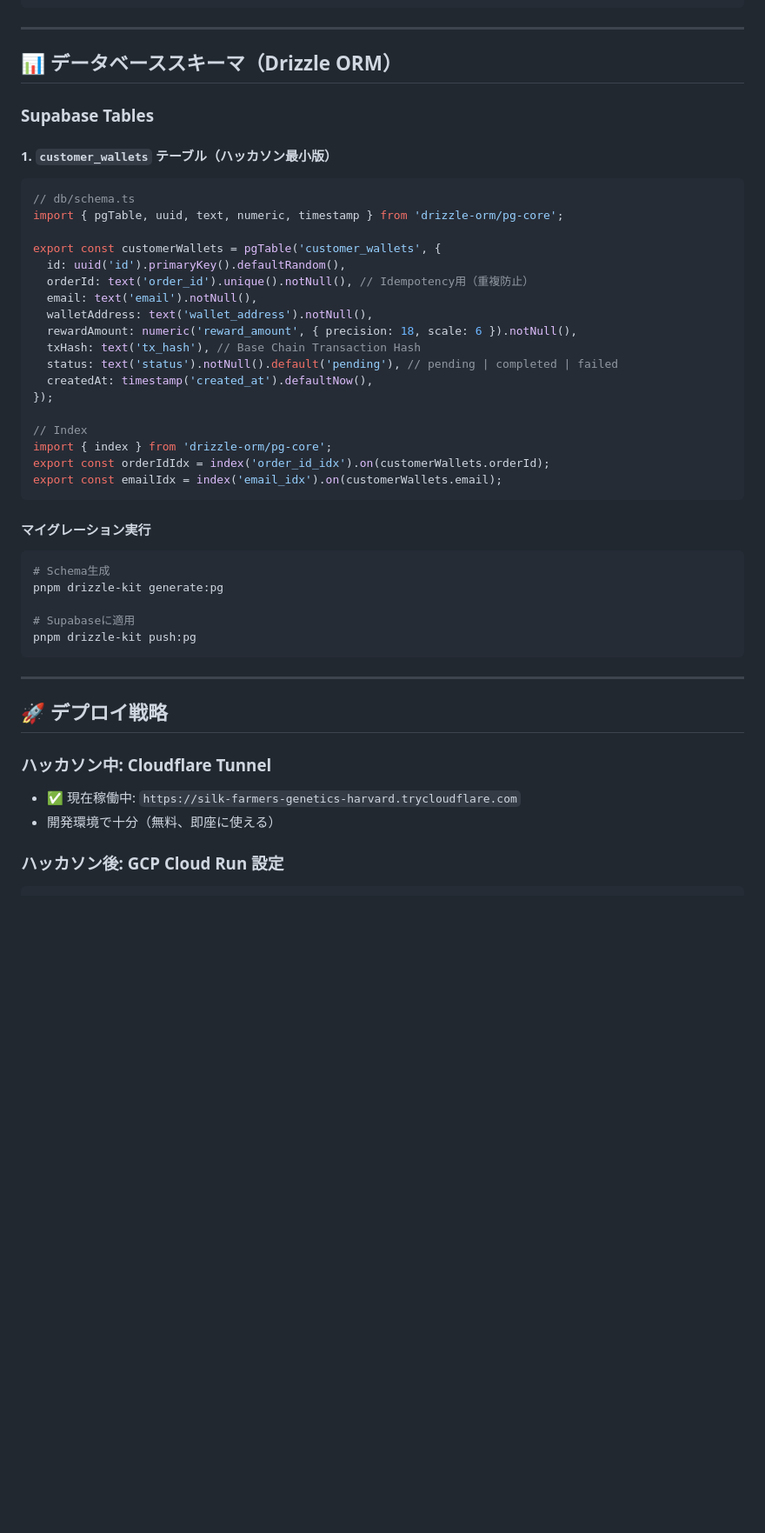
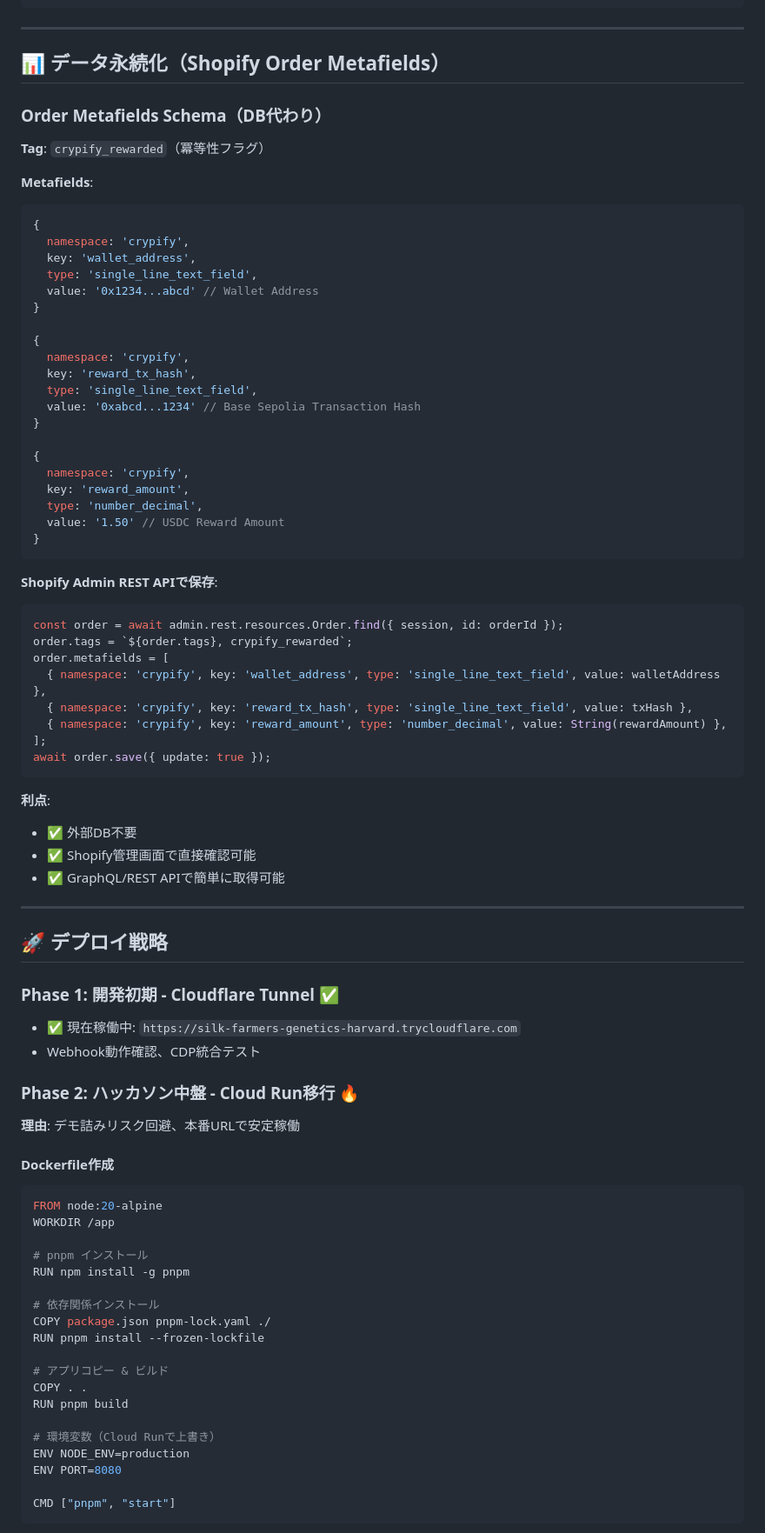
Before and after one commit to rtree/crypify, a Markdown page: specs/PROJECT_OVERVIEW.md, the part around the change printed below. Shown: that part at 87% size. Rendered like a GitHub page; blank space fills up the shorter version.

````diff
--- a/specs/PROJECT_OVERVIEW.md
+++ b/specs/PROJECT_OVERVIEW.md
@@ -448,47 +502,85 @@ SHOPIFY_API_SECRET_KEY=shpss_xxx
 
 ---
 
-## 📊 データベーススキーマ（Drizzle ORM）
+## 📊 データ永続化（Shopify Order Metafields）
 
-### Supabase Tables
+### Order Metafields Schema（DB代わり）
 
-#### 1. `customer_wallets` テーブル（ハッカソン最小版）
+**Tag**: `crypify_rewarded`（冪等性フラグ）
+
+**Metafields**:
 ```typescript
-// db/schema.ts
-import { pgTable, uuid, text, numeric, timestamp } from 'drizzle-orm/pg-core';
+{
+  namespace: 'crypify',
+  key: 'wallet_address',
+  type: 'single_line_text_field',
+  value: '0x1234...abcd' // Wallet Address
+}
 
-export const customerWallets = pgTable('customer_wallets', {
-  id: uuid('id').primaryKey().defaultRandom(),
-  orderId: text('order_id').unique().notNull(), // Idempotency用（重複防止）
-  email: text('email').notNull(),
-  walletAddress: text('wallet_address').notNull(),
-  rewardAmount: numeric('reward_amount', { precision: 18, scale: 6 }).notNull(),
-  txHash: text('tx_hash'), // Base Chain Transaction Hash
-  status: text('status').notNull().default('pending'), // pending | completed | failed
-  createdAt: timestamp('created_at').defaultNow(),
-});
+{
+  namespace: 'crypify',
+  key: 'reward_tx_hash',
+  type: 'single_line_text_field',
+  value: '0xabcd...1234' // Base Sepolia Transaction Hash
+}
 
-// Index
-import { index } from 'drizzle-orm/pg-core';
-export const orderIdIdx = index('order_id_idx').on(customerWallets.orderId);
-export const emailIdx = index('email_idx').on(customerWallets.email);
+{
+  namespace: 'crypify',
+  key: 'reward_amount',
+  type: 'number_decimal',
+  value: '1.50' // USDC Reward Amount
+}
 ```
 
-#### マイグレーション実行
-```bash
-# Schema生成
-pnpm drizzle-kit generate:pg
+**Shopify Admin REST APIで保存**:
+```typescript
+const order = await admin.rest.resources.Order.find({ session, id: orderId });
+order.tags = `${order.tags}, crypify_rewarded`;
+order.metafields = [
+  { namespace: 'crypify', key: 'wallet_address', type: 'single_line_text_field', value: walletAddress },
+  { namespace: 'crypify', key: 'reward_tx_hash', type: 'single_line_text_field', value: txHash },
+  { namespace: 'crypify', key: 'reward_amount', type: 'number_decimal', value: String(rewardAmount) },
+];
+await order.save({ update: true });
+```
 
-# Supabaseに適用
-pnpm drizzle-kit push:pg
-```
+**利点**:
+- ✅ 外部DB不要
+- ✅ Shopify管理画面で直接確認可能
+- ✅ GraphQL/REST APIで簡単に取得可能
 
 ---
 
 ## 🚀 デプロイ戦略
 
-### ハッカソン中: Cloudflare Tunnel
+### Phase 1: 開発初期 - Cloudflare Tunnel ✅
 - ✅ 現在稼働中: `https://silk-farmers-genetics-harvard.trycloudflare.com`
-- 開発環境で十分（無料、即座に使える）
+- Webhook動作確認、CDP統合テスト
 
-### ハッカソン後: GCP Cloud Run 設定
+### Phase 2: ハッカソン中盤 - Cloud Run移行 🔥
+
+**理由**: デモ詰みリスク回避、本番URLで安定稼働
+
+#### Dockerfile作成
+```dockerfile
+FROM node:20-alpine
+WORKDIR /app
+
+# pnpm インストール
+RUN npm install -g pnpm
+
+# 依存関係インストール
+COPY package.json pnpm-lock.yaml ./
+RUN pnpm install --frozen-lockfile
+
+# アプリコピー & ビルド
+COPY . .
+RUN pnpm build
+
+# 環境変数（Cloud Runで上書き）
+ENV NODE_ENV=production
+ENV PORT=8080
+
+CMD ["pnpm", "start"]
+```
+
````
Also changed, not shown: other parts of specs/PROJECT_OVERVIEW.md (+224 -104 lines).
